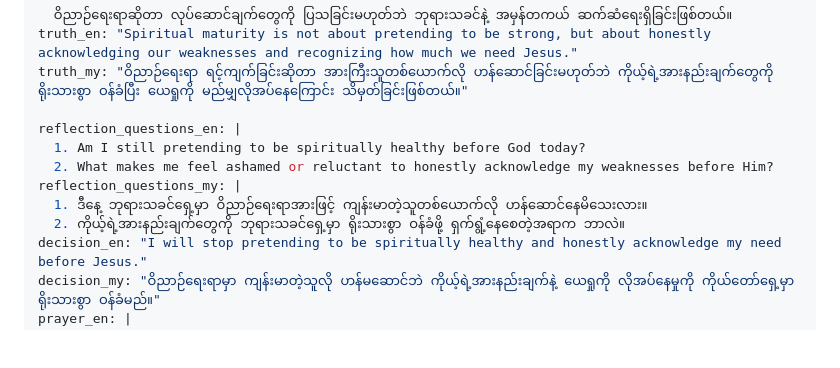
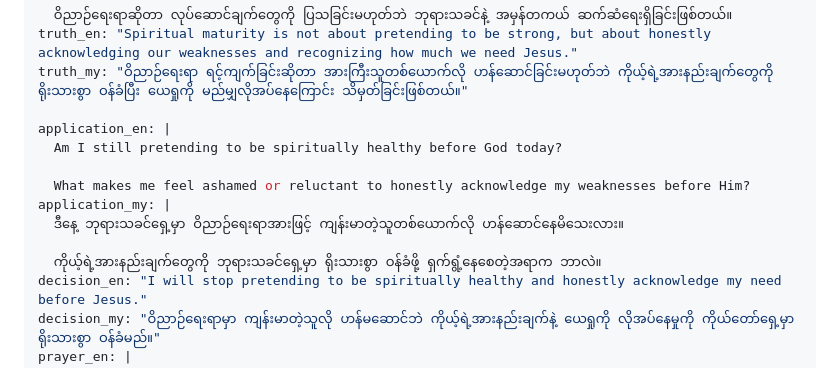
Before and after one commit to newthingmakers-cmyk/new-thing-makers-ministry, a Markdown page: devotionals/day-003-what-we-truly-need.md, the part around the change. Rendered like a GitHub page; blank space fills up the shorter version.

```diff
--- a/devotionals/day-003-what-we-truly-need.md
+++ b/devotionals/day-003-what-we-truly-need.md
@@ -28,12 +28,14 @@ reflection_my: |
 truth_en: "Spiritual maturity is not about pretending to be strong, but about honestly acknowledging our weaknesses and recognizing how much we need Jesus."
 truth_my: "ဝိညာဉ်ရေးရာ ရင့်ကျက်ခြင်းဆိုတာ အားကြီးသူတစ်ယောက်လို ဟန်ဆောင်ခြင်းမဟုတ်ဘဲ ကိုယ့်ရဲ့အားနည်းချက်တွေကို ရိုးသားစွာ ဝန်ခံပြီး ယေရှုကို မည်မျှလိုအပ်နေကြောင်း သိမှတ်ခြင်းဖြစ်တယ်။"
 
-reflection_questions_en: |
-  1. Am I still pretending to be spiritually healthy before God today?
-  2. What makes me feel ashamed or reluctant to honestly acknowledge my weaknesses before Him?
-reflection_questions_my: |
-  1. ဒီနေ့ ဘုရားသခင်ရှေ့မှာ ဝိညာဉ်ရေးရာအားဖြင့် ကျန်းမာတဲ့သူတစ်ယောက်လို ဟန်ဆောင်နေမိသေးလား။
-  2. ကိုယ့်ရဲ့အားနည်းချက်တွေကို ဘုရားသခင်ရှေ့မှာ ရိုးသားစွာ ဝန်ခံဖို့ ရှက်ရွံ့နေစေတဲ့အရာက ဘာလဲ။
+application_en: |
+  Am I still pretending to be spiritually healthy before God today?
+
+  What makes me feel ashamed or reluctant to honestly acknowledge my weaknesses before Him?
+application_my: |
+  ဒီနေ့ ဘုရားသခင်ရှေ့မှာ ဝိညာဉ်ရေးရာအားဖြင့် ကျန်းမာတဲ့သူတစ်ယောက်လို ဟန်ဆောင်နေမိသေးလား။
+
+  ကိုယ့်ရဲ့အားနည်းချက်တွေကို ဘုရားသခင်ရှေ့မှာ ရိုးသားစွာ ဝန်ခံဖို့ ရှက်ရွံ့နေစေတဲ့အရာက ဘာလဲ။
 decision_en: "I will stop pretending to be spiritually healthy and honestly acknowledge my need before Jesus."
 decision_my: "ဝိညာဉ်ရေးရာမှာ ကျန်းမာတဲ့သူလို ဟန်မဆောင်ဘဲ ကိုယ့်ရဲ့အားနည်းချက်နဲ့ ယေရှုကို လိုအပ်နေမှုကို ကိုယ်တော်ရှေ့မှာ ရိုးသားစွာ ဝန်ခံမည်။"
 prayer_en: |
```
